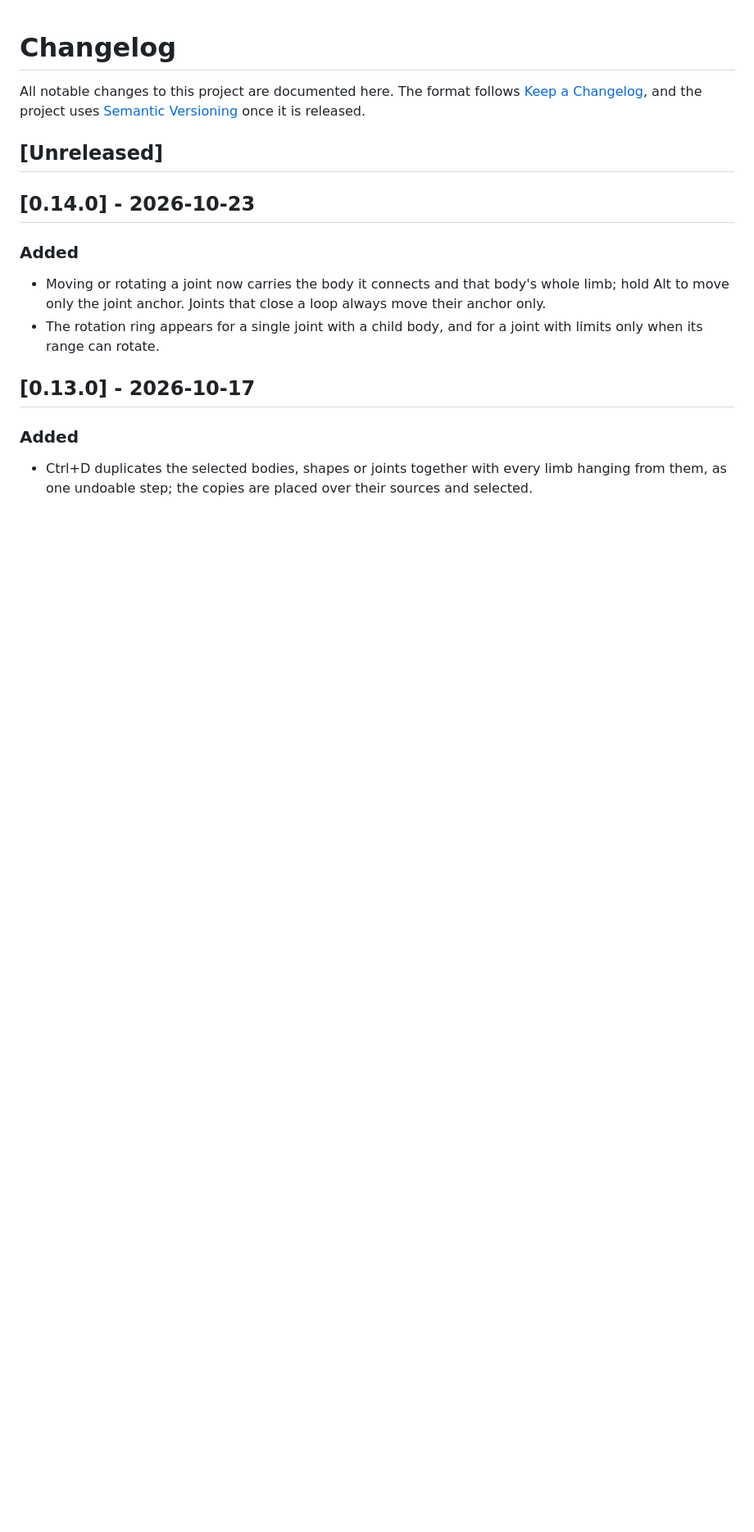
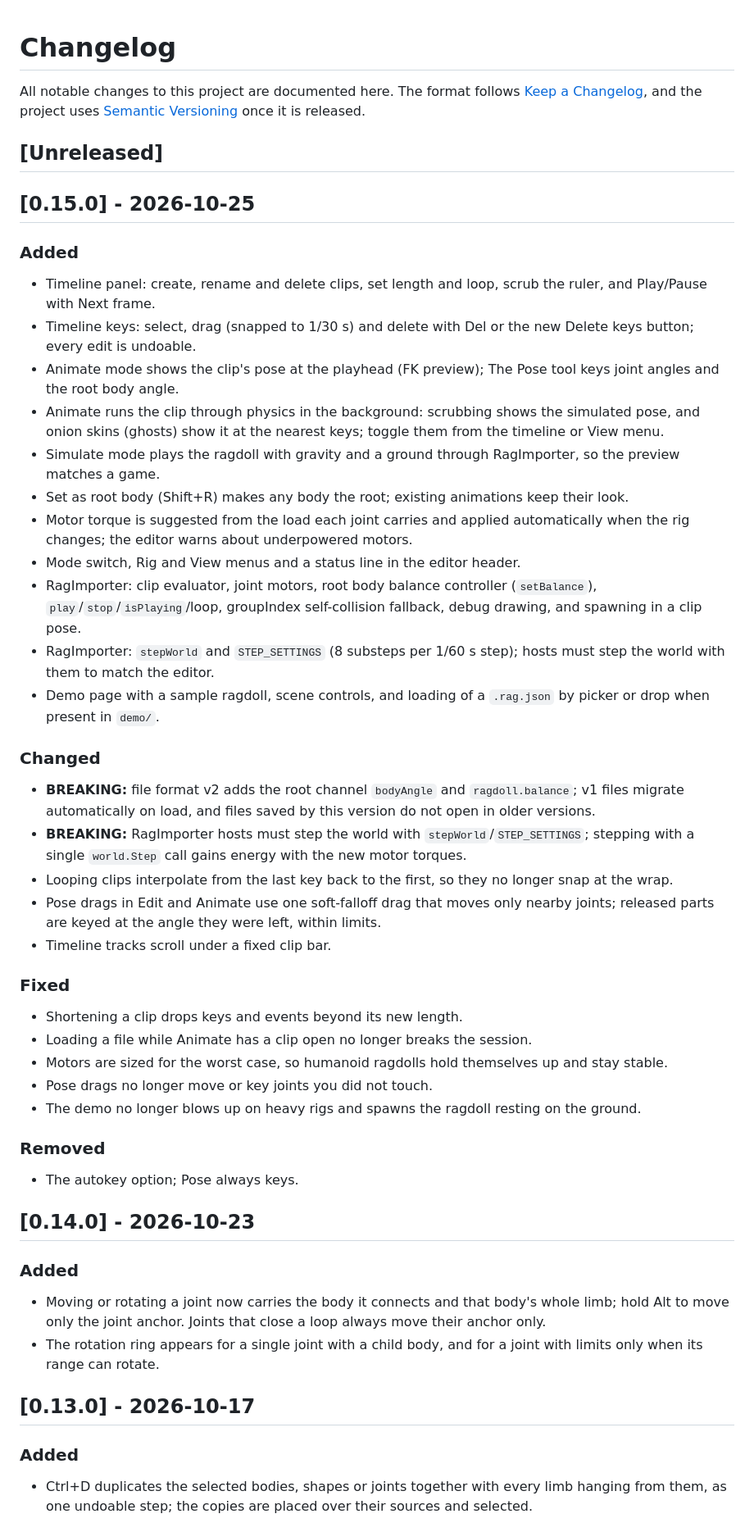
Before and after one commit to Gann4Life/RagAssembler2D, a Markdown page: CHANGELOG.md, the part around the change. Shown at 82% size. GitHub-like rendering; blank space fills up the shorter version.

Commit message:
docs: sync changelog and todo for the animation mvp

```diff
--- a/CHANGELOG.md
+++ b/CHANGELOG.md
@@ -3,6 +3,38 @@
 All notable changes to this project are documented here. The format follows [Keep a Changelog](https://keepachangelog.com/en/1.1.0/), and the project uses [Semantic Versioning](https://semver.org/) once it is released.
 
 ## [Unreleased]
+
+## [0.15.0] - 2026-10-25
+
+### Added
+- Timeline panel: create, rename and delete clips, set length and loop, scrub the ruler, and Play/Pause with Next frame.
+- Timeline keys: select, drag (snapped to 1/30 s) and delete with Del or the new Delete keys button; every edit is undoable.
+- Animate mode shows the clip's pose at the playhead (FK preview); The Pose tool keys joint angles and the root body angle.
+- Animate runs the clip through physics in the background: scrubbing shows the simulated pose, and onion skins (ghosts) show it at the nearest keys; toggle them from the timeline or View menu.
+- Simulate mode plays the ragdoll with gravity and a ground through RagImporter, so the preview matches a game.
+- Set as root body (Shift+R) makes any body the root; existing animations keep their look.
+- Motor torque is suggested from the load each joint carries and applied automatically when the rig changes; the editor warns about underpowered motors.
+- Mode switch, Rig and View menus and a status line in the editor header.
+- RagImporter: clip evaluator, joint motors, root body balance controller (`setBalance`), `play`/`stop`/`isPlaying`/loop, groupIndex self-collision fallback, debug drawing, and spawning in a clip pose.
+- RagImporter: `stepWorld` and `STEP_SETTINGS` (8 substeps per 1/60 s step); hosts must step the world with them to match the editor.
+- Demo page with a sample ragdoll, scene controls, and loading of a `.rag.json` by picker or drop when present in `demo/`.
+
+### Changed
+- **BREAKING:** file format v2 adds the root channel `bodyAngle` and `ragdoll.balance`; v1 files migrate automatically on load, and files saved by this version do not open in older versions.
+- **BREAKING:** RagImporter hosts must step the world with `stepWorld`/`STEP_SETTINGS`; stepping with a single `world.Step` call gains energy with the new motor torques.
+- Looping clips interpolate from the last key back to the first, so they no longer snap at the wrap.
+- Pose drags in Edit and Animate use one soft-falloff drag that moves only nearby joints; released parts are keyed at the angle they were left, within limits.
+- Timeline tracks scroll under a fixed clip bar.
+
+### Fixed
+- Shortening a clip drops keys and events beyond its new length.
+- Loading a file while Animate has a clip open no longer breaks the session.
+- Motors are sized for the worst case, so humanoid ragdolls hold themselves up and stay stable.
+- Pose drags no longer move or key joints you did not touch.
+- The demo no longer blows up on heavy rigs and spawns the ragdoll resting on the ground.
+
+### Removed
+- The autokey option; Pose always keys.
 
 ## [0.14.0] - 2026-10-23
 
```
Also changed, not shown: TODO.md (+47 -15 lines).
